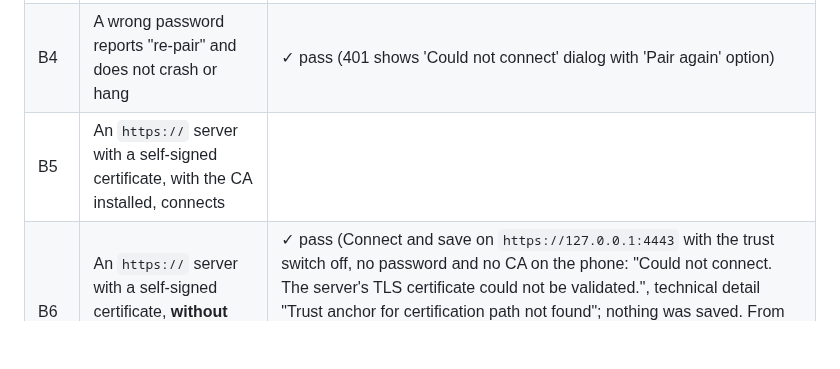
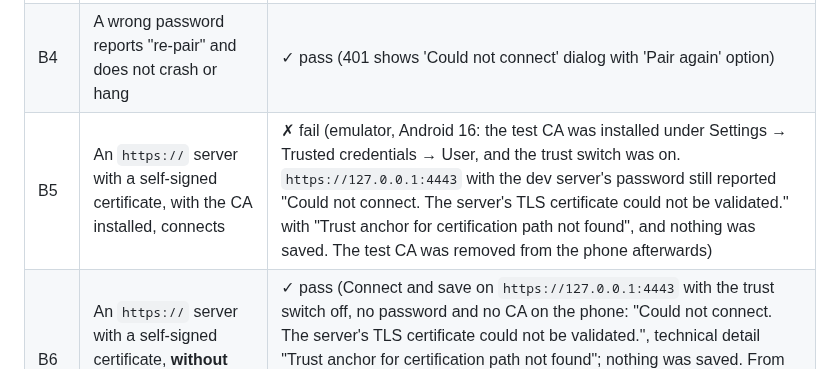
Before and after one commit to Theblackcat98/opencode-android, a Markdown page: docs/MANUAL_TEST_MATRIX.md, the part around the change. Rendered like a GitHub page; blank space fills up the shorter version.

Commit message:
Record that a self-signed HTTPS server with its CA installed is still refused on the device

```diff
--- a/docs/MANUAL_TEST_MATRIX.md
+++ b/docs/MANUAL_TEST_MATRIX.md
@@ -50,7 +50,7 @@ no `POST_NOTIFICATIONS` permission, and the smallest screens.
 | B2 | Add a server by typing the URL and the password | ✓ pass (added http://192.168.1.199:4096 on Manual tab). A later run found that a 32-character password typed in one burst (as paste or autofill would) came out with its first two characters swapped in the Edit form and was rejected; fixed in `97c1fac`, and four bursts on the fixed build were identical and saved and connected |
 | B3 | A plain `http://` server shows the **Unencrypted** badge on the list and the status page | ✓ pass (badge shown on server card and Server Details screen) |
 | B4 | A wrong password reports "re-pair" and does not crash or hang | ✓ pass (401 shows 'Could not connect' dialog with 'Pair again' option) |
-| B5 | An `https://` server with a self-signed certificate, with the CA installed, connects | |
+| B5 | An `https://` server with a self-signed certificate, with the CA installed, connects | ✗ fail (emulator, Android 16: the test CA was installed under Settings → Trusted credentials → User, and the trust switch was on. `https://127.0.0.1:4443` with the dev server's password still reported "Could not connect. The server's TLS certificate could not be validated." with "Trust anchor for certification path not found", and nothing was saved. The test CA was removed from the phone afterwards) |
 | B6 | An `https://` server with a self-signed certificate, **without** the CA, refuses and says why | ✓ pass (Connect and save on `https://127.0.0.1:4443` with the trust switch off, no password and no CA on the phone: "Could not connect. The server's TLS certificate could not be validated.", technical detail "Trust anchor for certification path not found"; nothing was saved. From the host, the same endpoint fails with curl exit 60 without the project CA and returns 200 with it, so the refusal was the certificate, not a dead server) |
 | B7 | The LAN prober is **off by default** and finds the server when switched on | ✗ fail (not built: there is no LAN prober in the code and no setting for one) |
 | B8 | The LAN prober can be cancelled mid-scan and stops immediately | ✗ fail (not built: no LAN prober to cancel) |
```
